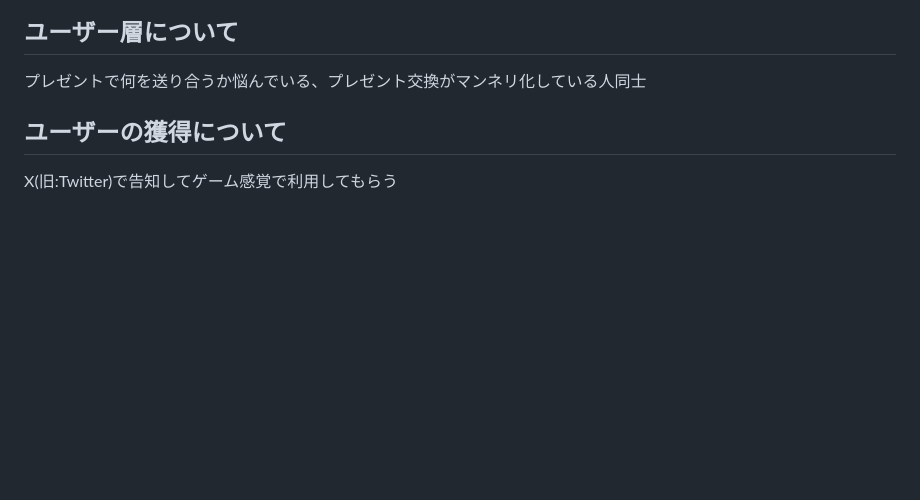
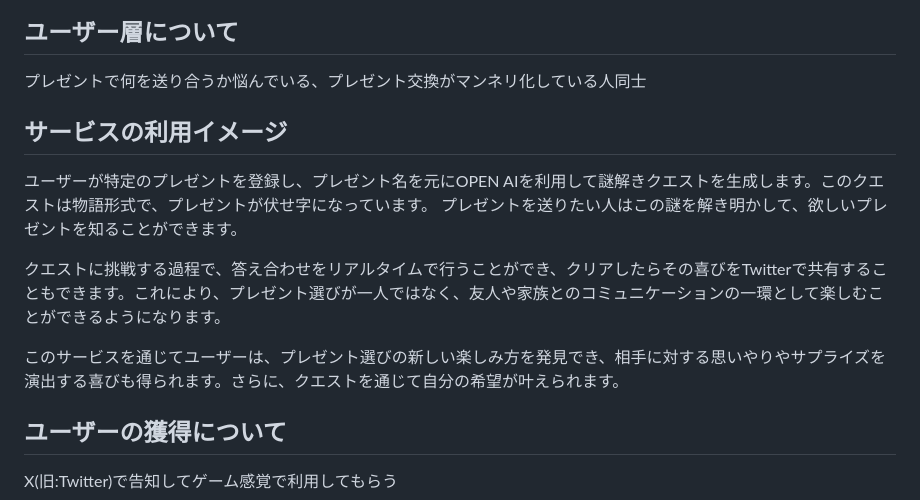
Before and after one commit to sami-0085/gift_request, a Markdown page: README.md, the part around the change. Rendered like a GitHub page; blank space fills up the shorter version.

```diff
--- a/README.md
+++ b/README.md
@@ -19,6 +19,14 @@ AIと対話しヒントをもらいながら読み解くことで、普段より
 
 ## ユーザー層について
 プレゼントで何を送り合うか悩んでいる、プレゼント交換がマンネリ化している人同士
+
+## サービスの利用イメージ
+ユーザーが特定のプレゼントを登録し、プレゼント名を元にOPEN AIを利用して謎解きクエストを生成します。このクエストは物語形式で、プレゼントが伏せ字になっています。
+プレゼントを送りたい人はこの謎を解き明かして、欲しいプレゼントを知ることができます。
+
+クエストに挑戦する過程で、答え合わせをリアルタイムで行うことができ、クリアしたらその喜びをTwitterで共有することもできます。これにより、プレゼント選びが一人ではなく、友人や家族とのコミュニケーションの一環として楽しむことができるようになります。
+
+このサービスを通じてユーザーは、プレゼント選びの新しい楽しみ方を発見でき、相手に対する思いやりやサプライズを演出する喜びも得られます。さらに、クエストを通じて自分の希望が叶えられます。
 
 ## ユーザーの獲得について
 X(旧:Twitter)で告知してゲーム感覚で利用してもらう
```
